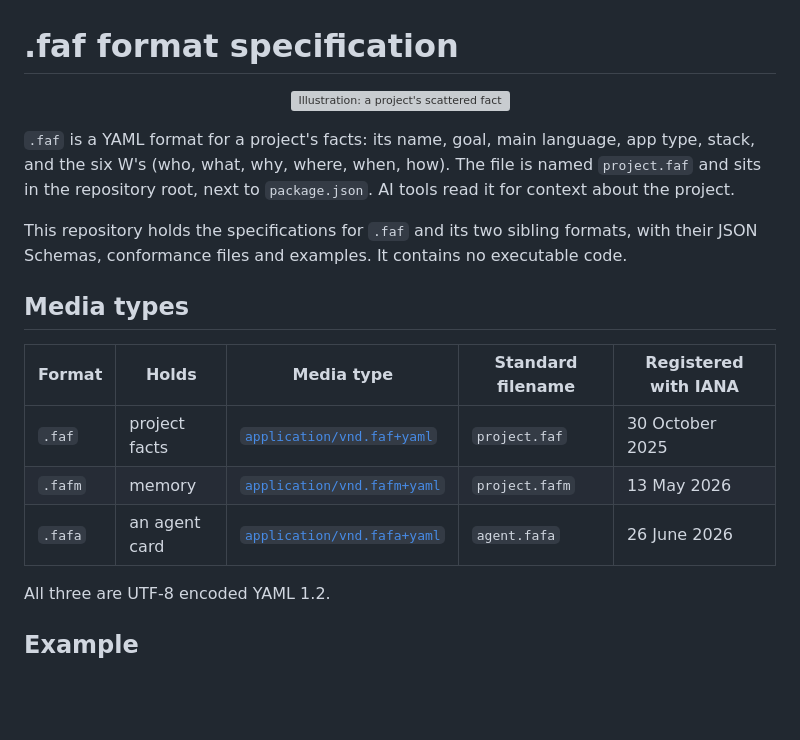
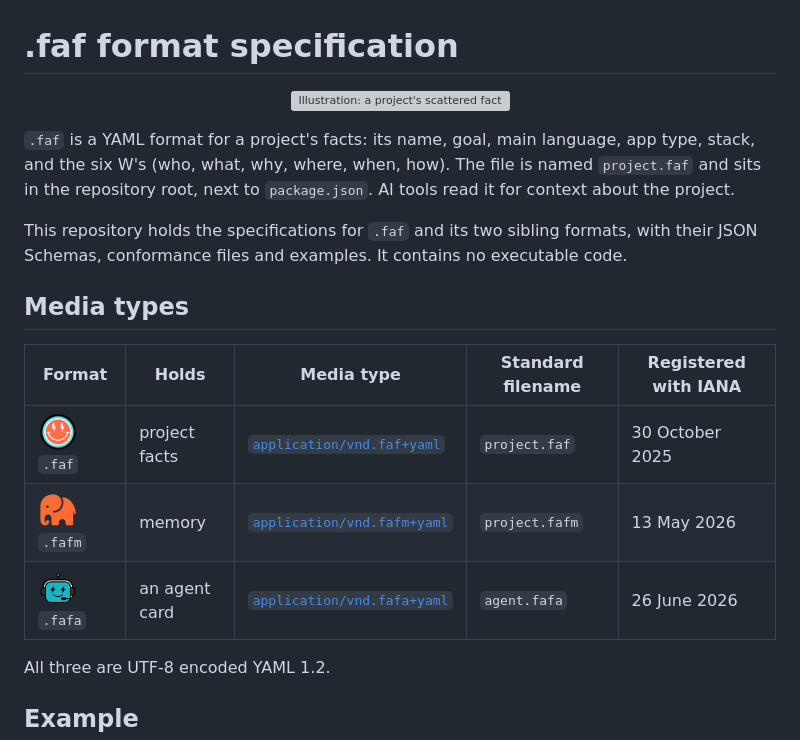
Before and after one commit to Wolfe-Jam/faf, a Markdown page: README.md, the part around one of its changes. Rendered like a GitHub page; pictures changed too: assets/marks/dotfaf-128.png (added), assets/marks/fafa-128.png (added), assets/marks/nelly-128.png (added); blank space fills up the shorter version; grey boxes are pictures that could not be loaded.

Commit message:
Site look: format marks in the media types table, smaller hero, site name back
- Media types: each row carries its mark (DotFaf .faf, Nelly .fafm,
  FAFA .fafa), 128px transparent PNGs from the brand masters, shown at 40px;
  they work on light and dark.
- Hero at 420px so the opening sentence shows with it.
- No logo in docs.json: the logo replaced the site name in the top bar.

Co-Authored-By: Claude Opus 5.5 <noreply@anthropic.com>

```diff
--- a/README.md
+++ b/README.md
@@ -12,9 +12,9 @@ This repository holds the specifications for `.faf` and its two sibling formats,
 
 | Format | Holds | Media type | Standard filename | Registered with IANA |
 |---|---|---|---|---|
-| `.faf` | project facts | [`application/vnd.faf+yaml`](https://www.iana.org/assignments/media-types/application/vnd.faf+yaml) | `project.faf` | 30 October 2025 |
-| `.fafm` | memory | [`application/vnd.fafm+yaml`](https://www.iana.org/assignments/media-types/application/vnd.fafm+yaml) | `project.fafm` | 13 May 2026 |
-| `.fafa` | an agent card | [`application/vnd.fafa+yaml`](https://www.iana.org/assignments/media-types/application/vnd.fafa+yaml) | `agent.fafa` | 26 June 2026 |
+| <img src="assets/marks/dotfaf-128.png" alt="" width="40" /> `.faf` | project facts | [`application/vnd.faf+yaml`](https://www.iana.org/assignments/media-types/application/vnd.faf+yaml) | `project.faf` | 30 October 2025 |
+| <img src="assets/marks/nelly-128.png" alt="" width="40" /> `.fafm` | memory | [`application/vnd.fafm+yaml`](https://www.iana.org/assignments/media-types/application/vnd.fafm+yaml) | `project.fafm` | 13 May 2026 |
+| <img src="assets/marks/fafa-128.png" alt="" width="40" /> `.fafa` | an agent card | [`application/vnd.fafa+yaml`](https://www.iana.org/assignments/media-types/application/vnd.fafa+yaml) | `agent.fafa` | 26 June 2026 |
 
 All three are UTF-8 encoded YAML 1.2.
 
```
Also changed, not shown: other parts of README.md (+1 -1 lines), 1 other file.
